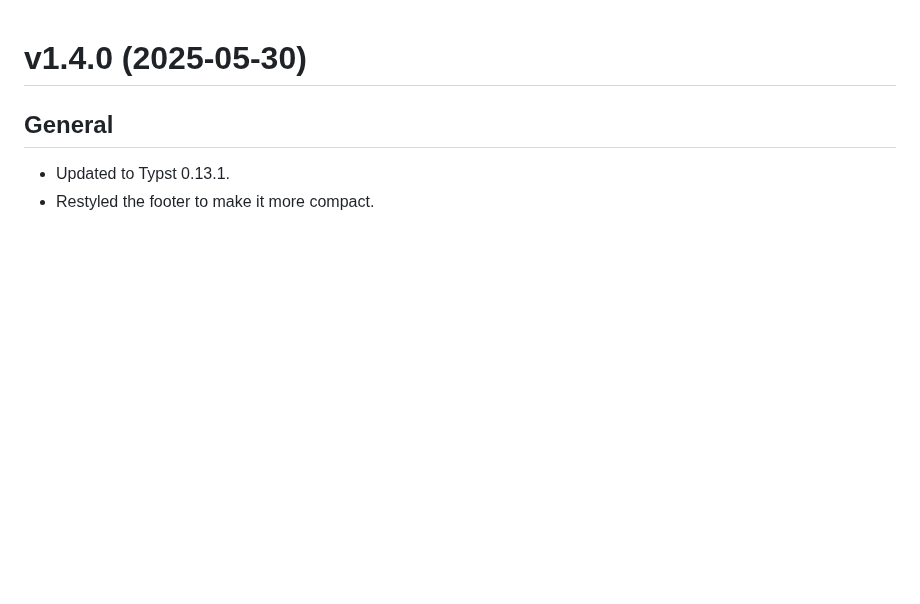
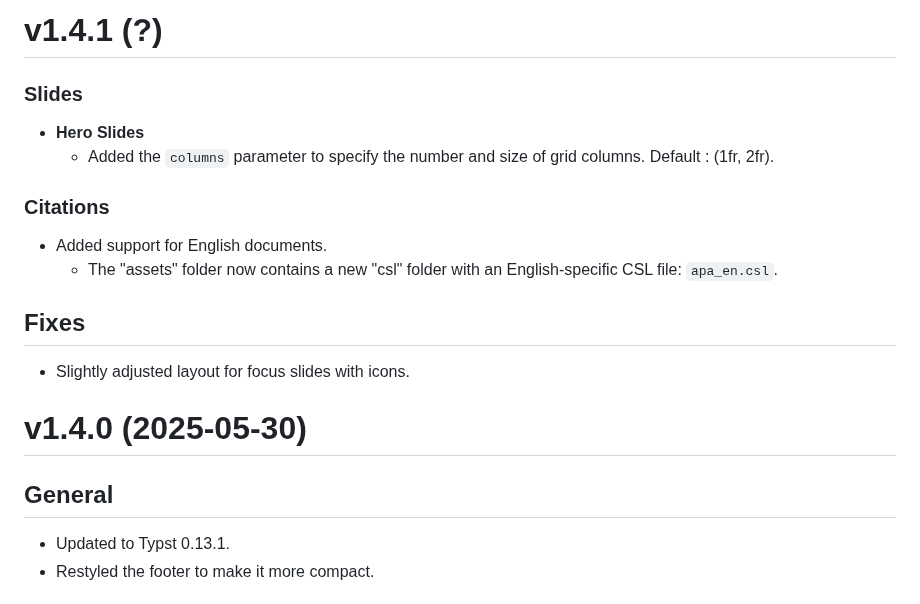
Before and after one commit to spidersouris/touying-unistra-pristine, a Markdown page: CHANGELOG.md, the part around the change. Drawn GitHub-style; blank space fills up the shorter version.

Commit message:
:memo: docs: update changelog with latest changes

```diff
--- a/CHANGELOG.md
+++ b/CHANGELOG.md
@@ -1,3 +1,19 @@
+# v1.4.1 (?)
+
+### Slides
+
+- **Hero Slides**
+  - Added the `columns` parameter to specify the number and size of grid columns. Default : (1fr, 2fr).
+
+### Citations
+
+- Added support for English documents.
+  - The "assets" folder now contains a new "csl" folder with an English-specific CSL file: `apa_en.csl`.
+
+## Fixes
+
+- Slightly adjusted layout for focus slides with icons.
+
 # v1.4.0 (2025-05-30)
 
 ## General
```
